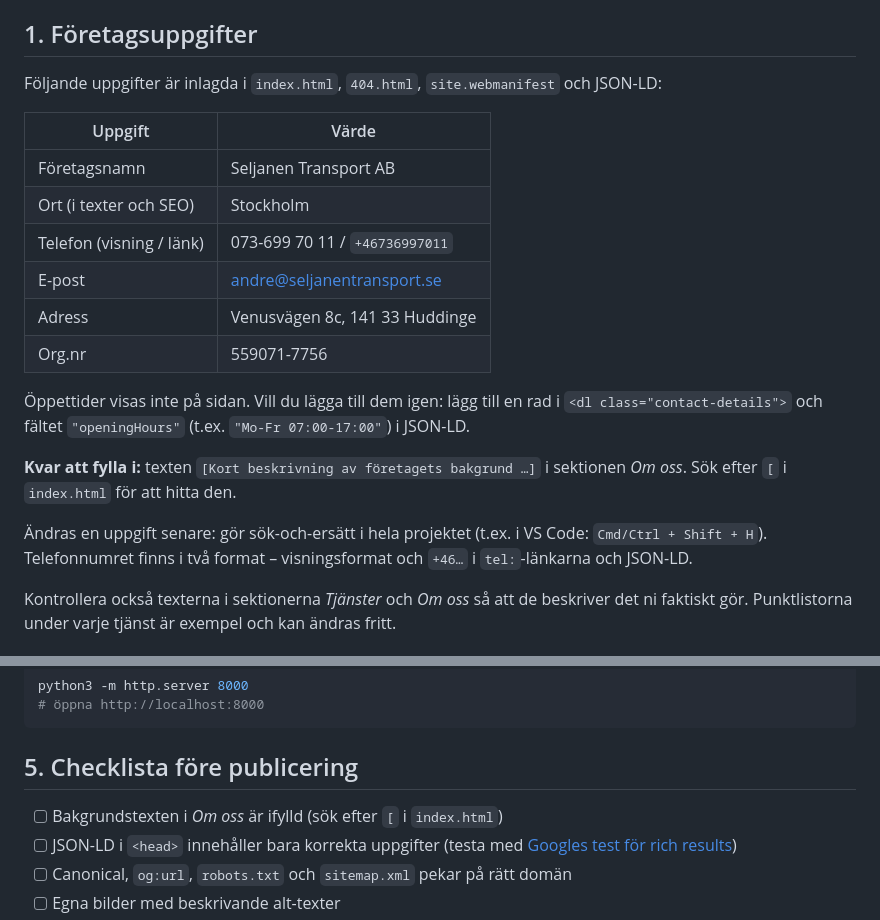
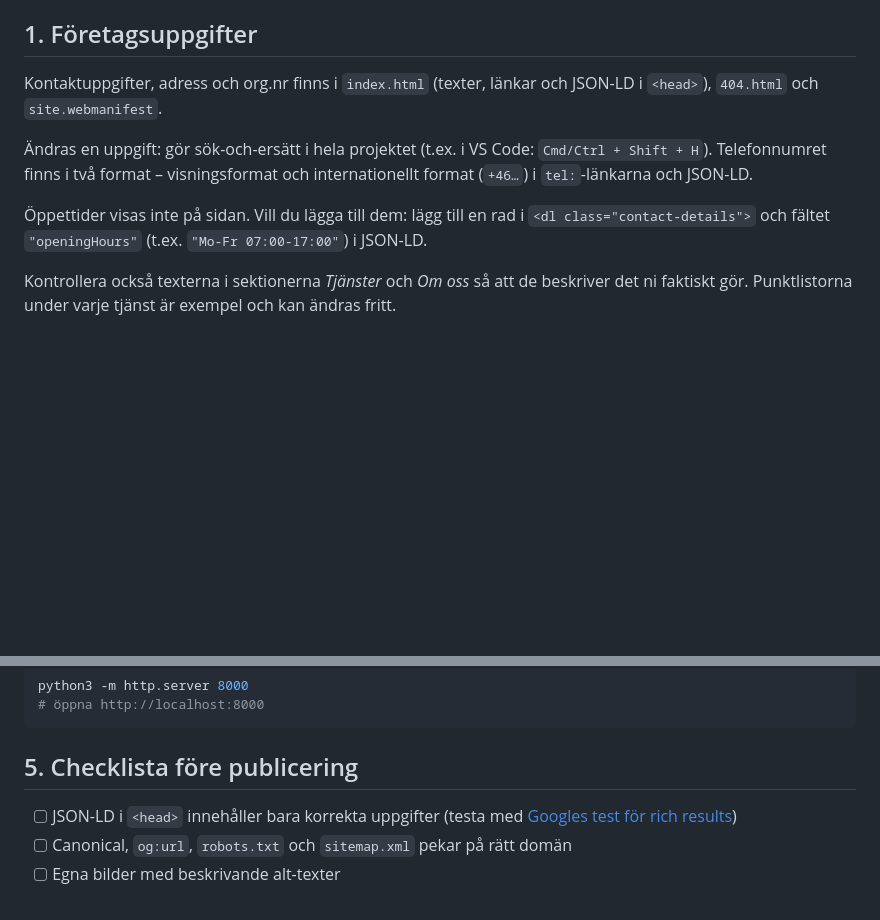
Before and after one commit to jimmywarting/seljanentransport.se, a Markdown page: README.md, 2 parts joined by grey strips. Drawn GitHub-style; blank space fills up the shorter version.

```diff
--- a/README.md
+++ b/README.md
@@ -24,26 +24,15 @@ Alla sökvägar i HTML/CSS är relativa, så sidan fungerar både på en egen do
 
 ## 1. Företagsuppgifter
 
-Följande uppgifter är inlagda i `index.html`, `404.html`, `site.webmanifest` och JSON-LD:
+Kontaktuppgifter, adress och org.nr finns i `index.html` (texter, länkar och JSON-LD i
+`<head>`), `404.html` och `site.webmanifest`.
 
-| Uppgift | Värde |
-|---|---|
-| Företagsnamn | Seljanen Transport AB |
-| Ort (i texter och SEO) | Stockholm |
-| Telefon (visning / länk) | 073-699 70 11 / `+46736997011` |
-| E-post | andre@seljanentransport.se |
-| Adress | Venusvägen 8c, 141 33 Huddinge |
-| Org.nr | 559071-7756 |
+Ändras en uppgift: gör sök-och-ersätt i hela projektet (t.ex. i VS Code:
+`Cmd/Ctrl + Shift + H`). Telefonnumret finns i två format – visningsformat och
+internationellt format (`+46…`) i `tel:`-länkarna och JSON-LD.
 
-Öppettider visas inte på sidan. Vill du lägga till dem igen: lägg till en rad i
+Öppettider visas inte på sidan. Vill du lägga till dem: lägg till en rad i
 `<dl class="contact-details">` och fältet `"openingHours"` (t.ex. `"Mo-Fr 07:00-17:00"`) i JSON-LD.
-
-**Kvar att fylla i:** texten `[Kort beskrivning av företagets bakgrund …]` i sektionen *Om oss*.
-Sök efter `[` i `index.html` för att hitta den.
-
-Ändras en uppgift senare: gör sök-och-ersätt i hela projektet (t.ex. i VS Code:
-`Cmd/Ctrl + Shift + H`). Telefonnumret finns i två format – visningsformat och `+46…` i
-`tel:`-länkarna och JSON-LD.
 
 Kontrollera också texterna i sektionerna *Tjänster* och *Om oss* så att de beskriver det ni
 faktiskt gör. Punktlistorna under varje tjänst är exempel och kan ändras fritt.
@@ -177,7 +166,6 @@ python3 -m http.server 8000
 
 ## 5. Checklista före publicering
 
-- [ ] Bakgrundstexten i *Om oss* är ifylld (sök efter `[` i `index.html`)
 - [ ] JSON-LD i `<head>` innehåller bara korrekta uppgifter (testa med
       [Googles test för rich results](https://search.google.com/test/rich-results))
 - [ ] Canonical, `og:url`, `robots.txt` och `sitemap.xml` pekar på rätt domän
```
